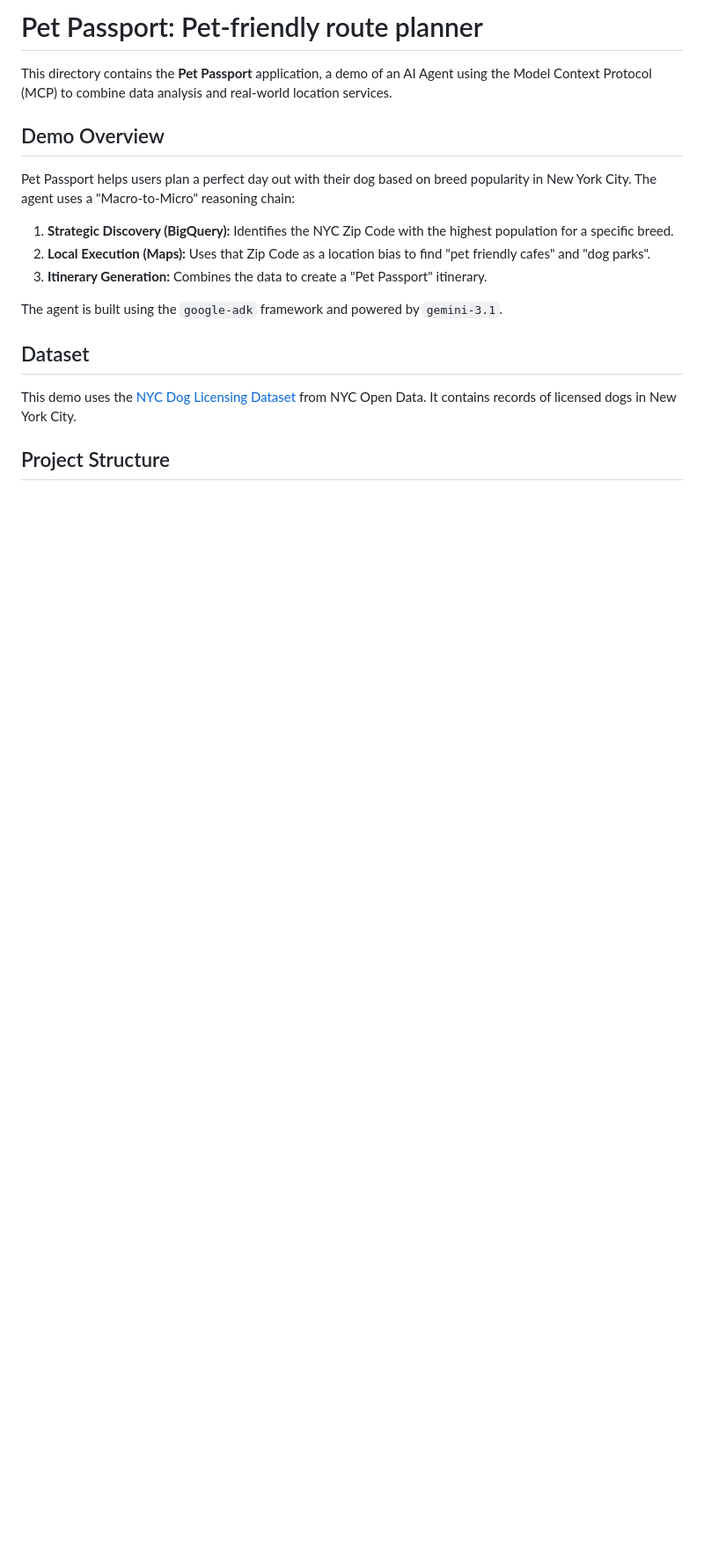
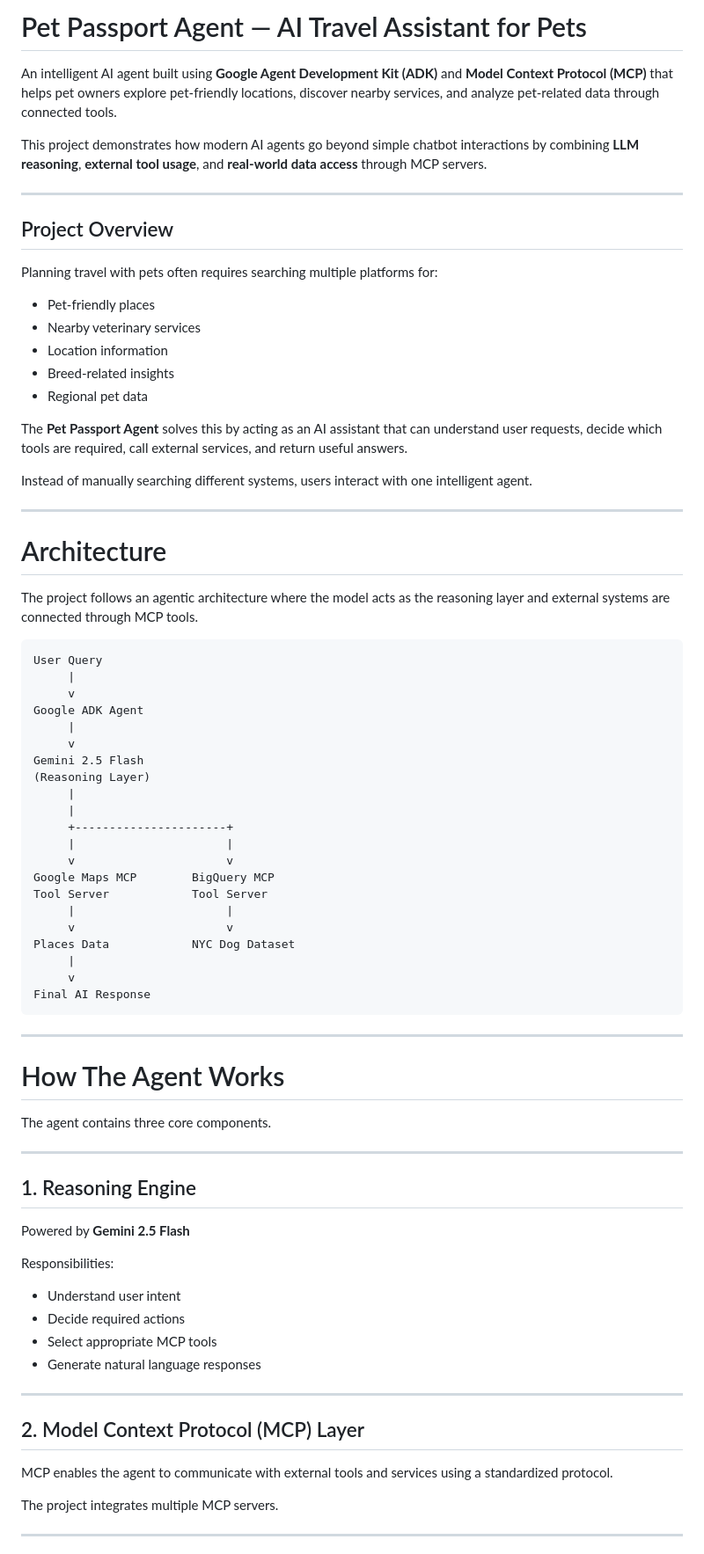
Before and after one commit to saikrishna-billa/Pet-Passport-Agent, a Markdown page: README.md, the part around one of its changes. Shown at 88% size. GitHub-like rendering; blank space fills up the shorter version.

Commit message:
Update project README documentation

````diff
--- a/README.md
+++ b/README.md
@@ -1,18 +1,81 @@
-# Pet Passport: Pet-friendly route planner
+# Pet Passport Agent — AI Travel Assistant for Pets
 
-This directory contains the **Pet Passport** application, a demo of an AI Agent using the Model Context Protocol (MCP) to combine data analysis and real-world location services.
+An intelligent AI agent built using **Google Agent Development Kit (ADK)** and **Model Context Protocol (MCP)** that helps pet owners explore pet-friendly locations, discover nearby services, and analyze pet-related data through connected tools.
 
-## Demo Overview
+This project demonstrates how modern AI agents go beyond simple chatbot interactions by combining **LLM reasoning**, **external tool usage**, and **real-world data access** through MCP servers.
 
-Pet Passport helps users plan a perfect day out with their dog based on breed popularity in New York City. The agent uses a "Macro-to-Micro" reasoning chain:
-1.  **Strategic Discovery (BigQuery):** Identifies the NYC Zip Code with the highest population for a specific breed.
-2.  **Local Execution (Maps):** Uses that Zip Code as a location bias to find "pet friendly cafes" and "dog parks".
-3.  **Itinerary Generation:** Combines the data to create a "Pet Passport" itinerary.
+---
 
-The agent is built using the `google-adk` framework and powered by `gemini-3.1`.
+## Project Overview
 
-## Dataset
+Planning travel with pets often requires searching multiple platforms for:
 
-This demo uses the [NYC Dog Licensing Dataset](https://data.cityofnewyork.us/Health/NYC-Dog-Licensing-Dataset/nu7n-tubp) from NYC Open Data. It contains records of licensed dogs in New York City.
+* Pet-friendly places
+* Nearby veterinary services
+* Location information
+* Breed-related insights
+* Regional pet data
 
-## Project Structure
+The **Pet Passport Agent** solves this by acting as an AI assistant that can understand user requests, decide which tools are required, call external services, and return useful answers.
+
+Instead of manually searching different systems, users interact with one intelligent agent.
+
+---
+
+# Architecture
+
+The project follows an agentic architecture where the model acts as the reasoning layer and external systems are connected through MCP tools.
+
+```text
+User Query
+     |
+     v
+Google ADK Agent
+     |
+     v
+Gemini 2.5 Flash
+(Reasoning Layer)
+     |
+     |
+     +----------------------+
+     |                      |
+     v                      v
+Google Maps MCP        BigQuery MCP
+Tool Server            Tool Server
+     |                      |
+     v                      v
+Places Data            NYC Dog Dataset
+     |
+     v
+Final AI Response
+```
+
+---
+
+# How The Agent Works
+
+The agent contains three core components.
+
+---
+
+## 1. Reasoning Engine
+
+Powered by **Gemini 2.5 Flash**
+
+Responsibilities:
+
+* Understand user intent
+* Decide required actions
+* Select appropriate MCP tools
+* Generate natural language responses
+
+---
+
+## 2. Model Context Protocol (MCP) Layer
+
+MCP enables the agent to communicate with external tools and services using a standardized protocol.
+
+The project integrates multiple MCP servers.
+
+---
+
````
Also changed, not shown: other parts of README.md (+215 -91 lines).
